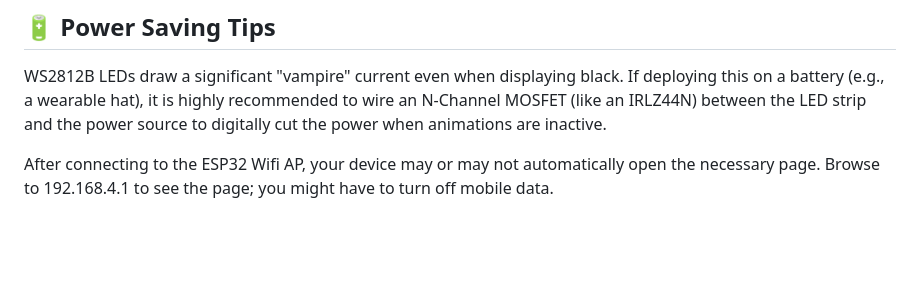
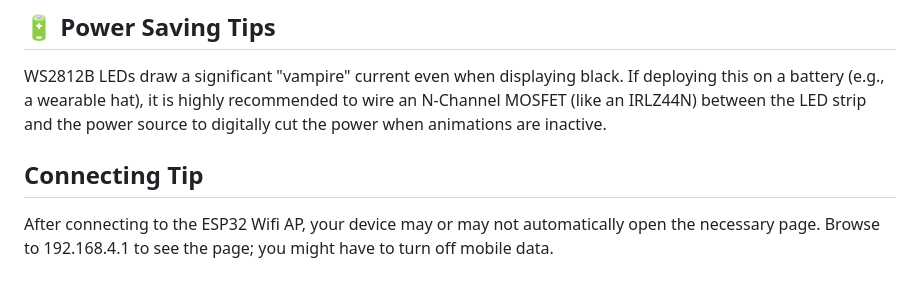
Before and after one commit to Shoopity/esp32_magicband_broadcaster-and-listener, a Markdown page: README.md, the part around the change. GitHub-like rendering; blank space fills up the shorter version.

Commit message:
Add connecting tip to README

```diff
--- a/README.md
+++ b/README.md
@@ -63,4 +63,5 @@ If you're connecting the power of your LED strip directly to your board, you HAV
 ## 🔋 Power Saving Tips
 WS2812B LEDs draw a significant "vampire" current even when displaying black. If deploying this on a battery (e.g., a wearable hat), it is highly recommended to wire an N-Channel MOSFET (like an IRLZ44N) between the LED strip and the power source to digitally cut the power when animations are inactive.
 
+## Connecting Tip
 After connecting to the ESP32 Wifi AP, your device may or may not automatically open the necessary page.  Browse to 192.168.4.1 to see the page; you might have to turn off mobile data.
```
